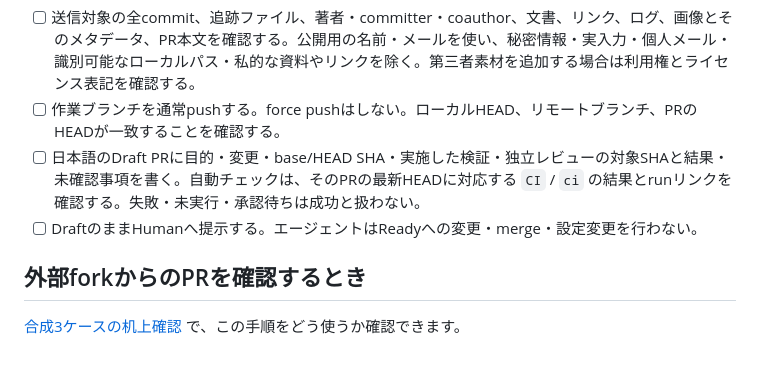
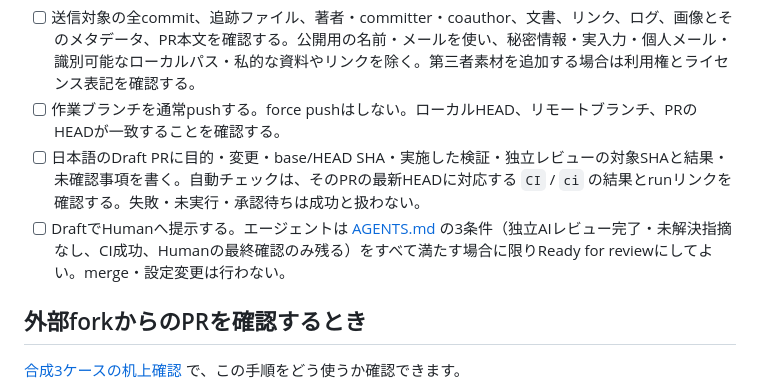
Before and after one commit to m1kekad0/text-diff-lab, a Markdown page: docs/contributing.md, the part around the change. Drawn GitHub-style; blank space fills up the shorter version.

Commit message:
docs: 貢献チェックリストの Ready 禁止を AGENTS.md の条件付き許可に揃える
AI-assisted-by: Grok Bot

```diff
--- a/docs/contributing.md
+++ b/docs/contributing.md
@@ -34,7 +34,7 @@ PAGES_CHECK=1 npm run check:keyboard
 - [ ] 送信対象の全commit、追跡ファイル、著者・committer・coauthor、文書、リンク、ログ、画像とそのメタデータ、PR本文を確認する。公開用の名前・メールを使い、秘密情報・実入力・個人メール・識別可能なローカルパス・私的な資料やリンクを除く。第三者素材を追加する場合は利用権とライセンス表記を確認する。
 - [ ] 作業ブランチを通常pushする。force pushはしない。ローカルHEAD、リモートブランチ、PRのHEADが一致することを確認する。
 - [ ] 日本語のDraft PRに目的・変更・base/HEAD SHA・実施した検証・独立レビューの対象SHAと結果・未確認事項を書く。自動チェックは、そのPRの最新HEADに対応する `CI` / `ci` の結果とrunリンクを確認する。失敗・未実行・承認待ちは成功と扱わない。
-- [ ] DraftのままHumanへ提示する。エージェントはReadyへの変更・merge・設定変更を行わない。
+- [ ] DraftでHumanへ提示する。エージェントは [AGENTS.md](../AGENTS.md) の3条件（独立AIレビュー完了・未解決指摘なし、CI成功、Humanの最終確認のみ残る）をすべて満たす場合に限りReady for reviewにしてよい。merge・設定変更は行わない。
 
 ## 外部forkからのPRを確認するとき
 
```
